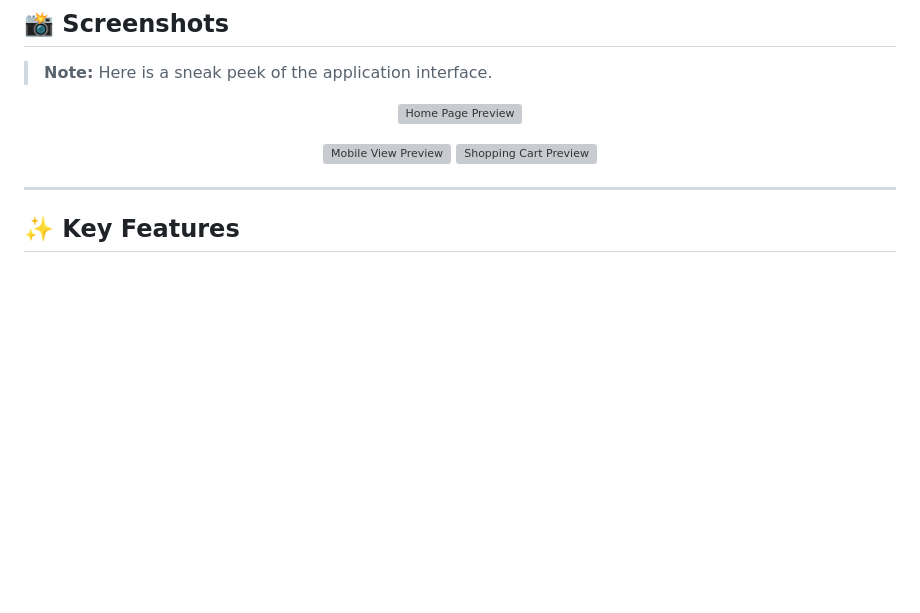
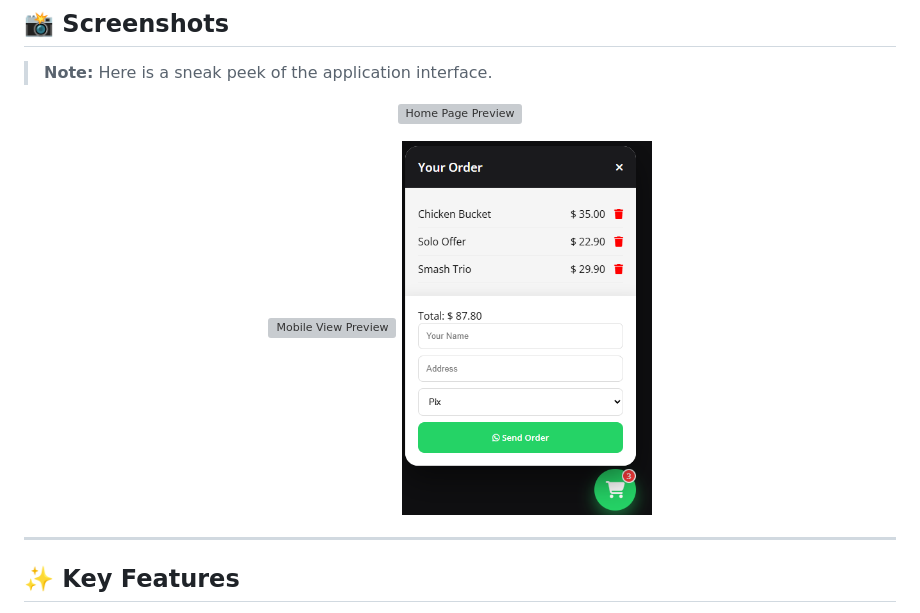
Before and after one commit to JonhSilverio/Site-Delivery, a Markdown page: README.md, the part around the change. Drawn GitHub-style; blank space fills up the shorter version; grey boxes are pictures that could not be loaded.

```diff
--- a/README.md
+++ b/README.md
@@ -23,7 +23,7 @@
 
 <div align="center">
   <img src="./imagens/print-mobile.png" alt="Mobile View Preview" width="250">
-  <img src="./imagens/print-carrinho.png" alt="Shopping Cart Preview" width="250">
+  <img src="./imagens/print-carrinho.PNG" alt="Shopping Cart Preview" width="250">
 </div>
 
 ---
```
